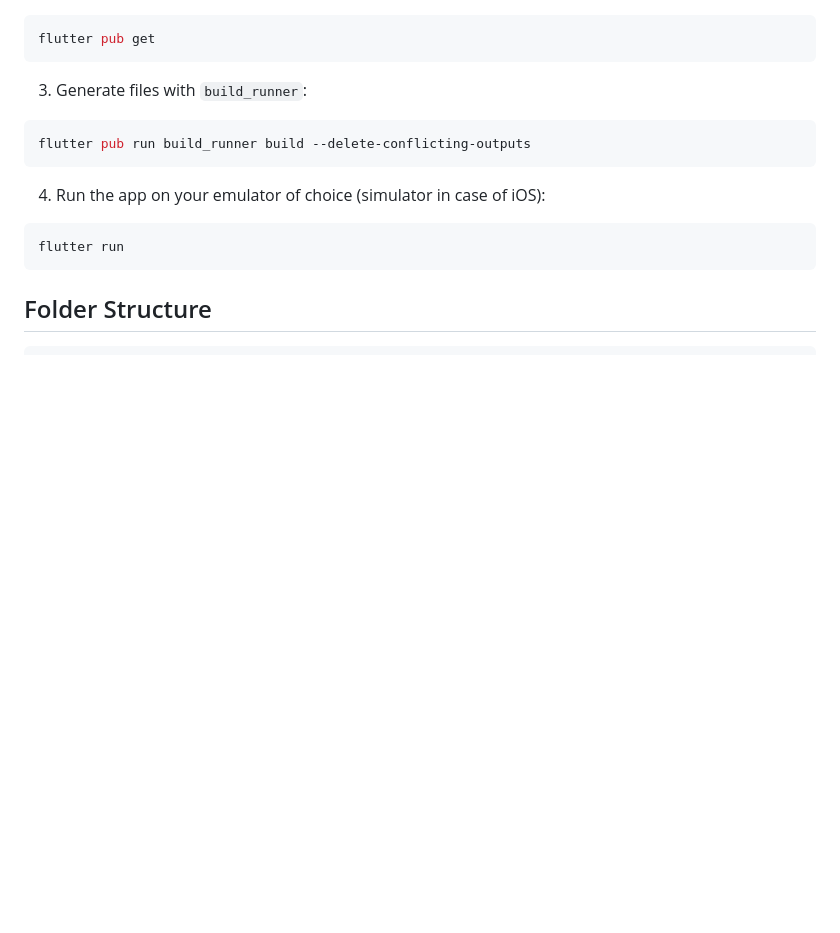
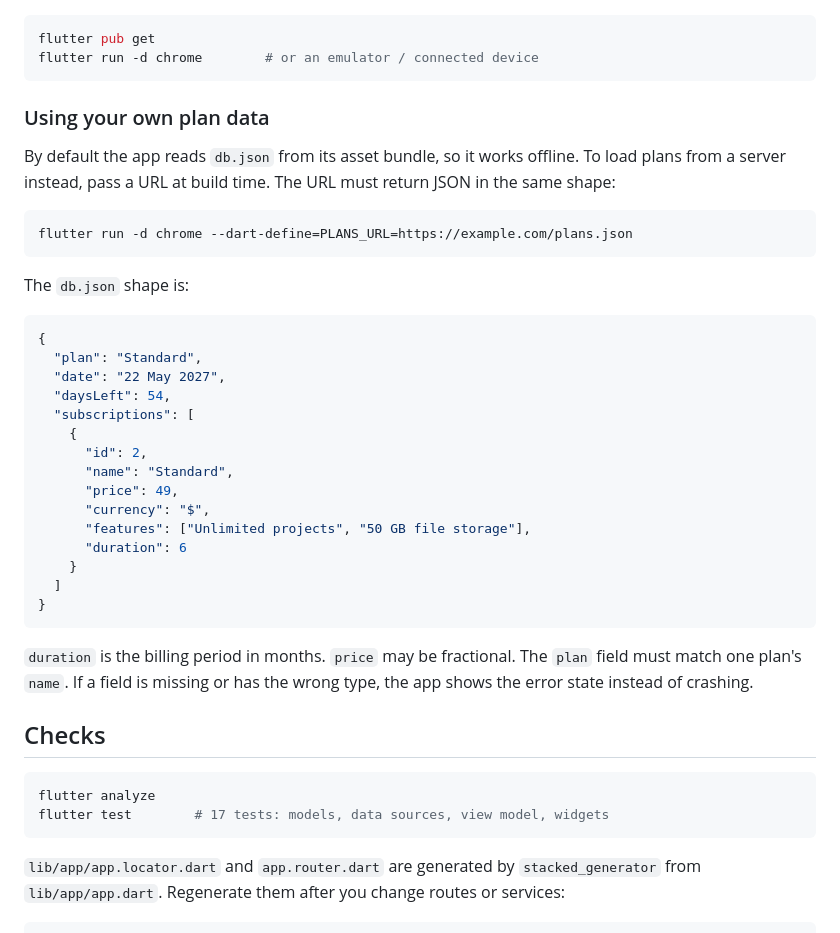
Before and after one commit to alirazawatoo/Subscription-Plan-main, a Markdown page: README.md, the part around one of its changes. Rendered like a GitHub page; blank space fills up the shorter version.

````diff
--- a/README.md
+++ b/README.md
@@ -25,18 +55,51 @@ The app is built using the Model-View-ViewModel (MVVM) architecture pattern. Her
 
 ```bash
 flutter pub get
+flutter run -d chrome        # or an emulator / connected device
 ```
 
-3. Generate files with `build_runner`:
+### Using your own plan data
+
+By default the app reads `db.json` from its asset bundle, so it works
+offline. To load plans from a server instead, pass a URL at build time. The
+URL must return JSON in the same shape:
 
 ```bash
-flutter pub run build_runner build --delete-conflicting-outputs
+flutter run -d chrome --dart-define=PLANS_URL=https://example.com/plans.json
 ```
 
-4. Run the app on your emulator of choice (simulator in case of iOS):
+The `db.json` shape is:
 
-```
-flutter run
+```json
+{
+  "plan": "Standard",
+  "date": "22 May 2027",
+  "daysLeft": 54,
+  "subscriptions": [
+    {
+      "id": 2,
+      "name": "Standard",
+      "price": 49,
+      "currency": "$",
+      "features": ["Unlimited projects", "50 GB file storage"],
+      "duration": 6
+    }
+  ]
+}
 ```
 
-## Folder Structure
+`duration` is the billing period in months. `price` may be fractional. The
+`plan` field must match one plan's `name`. If a field is missing or has the
+wrong type, the app shows the error state instead of crashing.
+
+## Checks
+
+```bash
+flutter analyze
+flutter test        # 17 tests: models, data sources, view model, widgets
+```
+
+`lib/app/app.locator.dart` and `app.router.dart` are generated by
+`stacked_generator` from `lib/app/app.dart`. Regenerate them after you change
+routes or services:
+
````
Also changed, not shown: other parts of README.md (+104 -34 lines), docs/screenshots/desktop-confirm-dialog.png (added), docs/screenshots/desktop.png (added), docs/screenshots/mobile-plan-selected.png (added), docs/screenshots/mobile.png (added).
